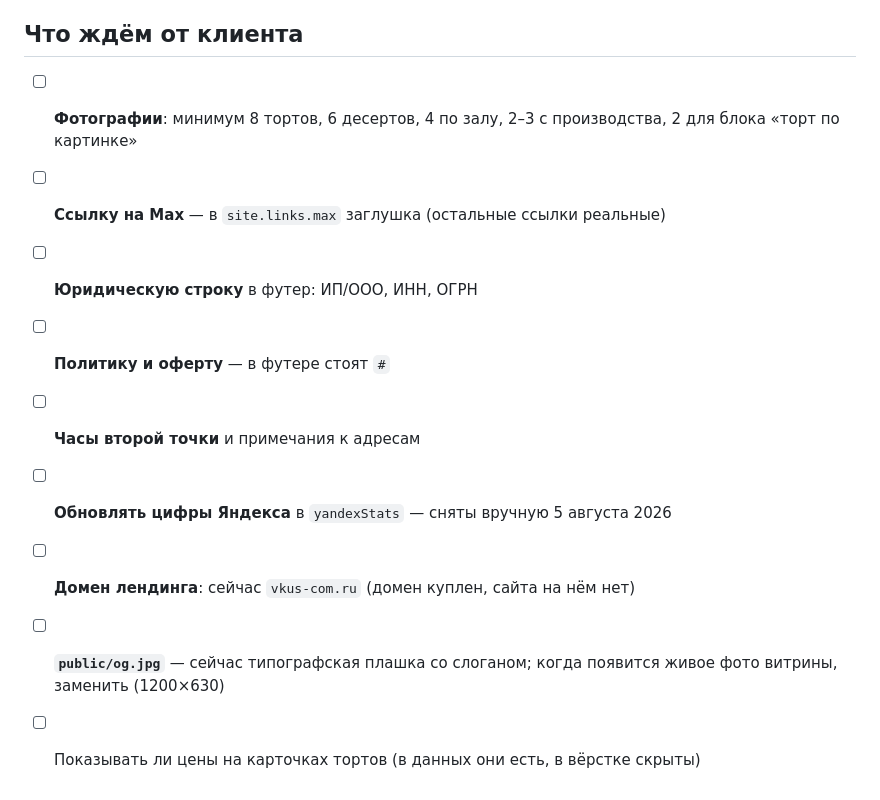
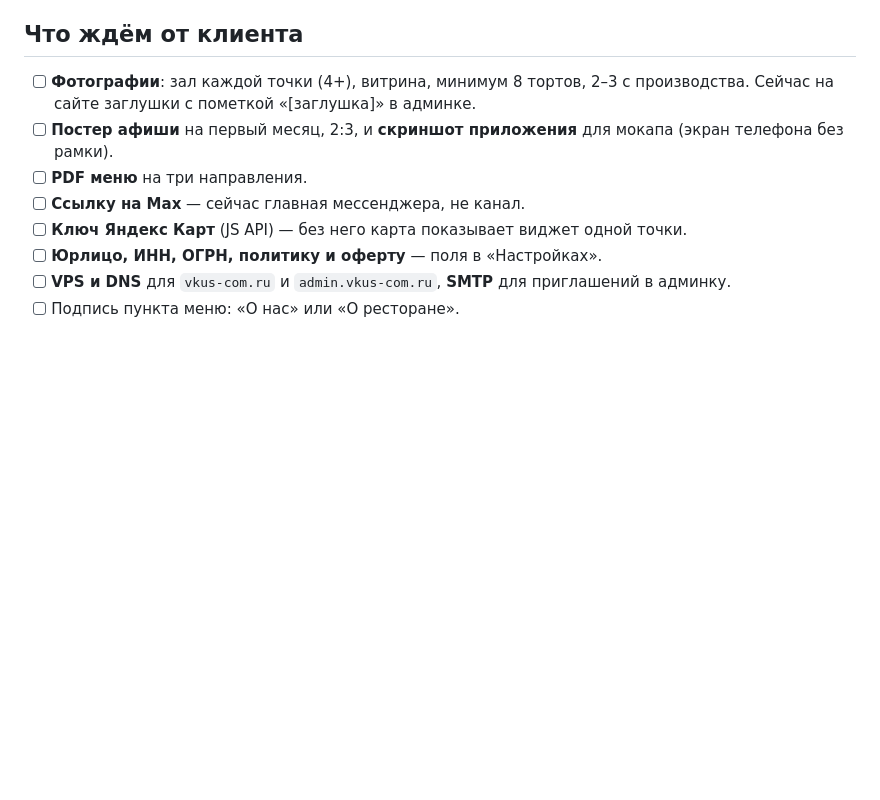
Before and after one commit to PixelShino/vkusnayakompania-landing, a Markdown page: docs/PRODUCT.md, the part around one of its changes. Rendered like a GitHub page; blank space fills up the shorter version.

```diff
--- a/docs/PRODUCT.md
+++ b/docs/PRODUCT.md
@@ -63,14 +84,15 @@ register: brand
 
 ## Что ждём от клиента
 
-- [ ] **Фотографии**: минимум 8 тортов, 6 десертов, 4 по залу, 2–3 с производства,
-      2 для блока «торт по картинке»
-- [ ] **Ссылку на Max** — в `site.links.max` заглушка (остальные ссылки реальные)
-- [ ] **Юридическую строку** в футер: ИП/ООО, ИНН, ОГРН
-- [ ] **Политику и оферту** — в футере стоят `#`
-- [ ] **Часы второй точки** и примечания к адресам
-- [ ] **Обновлять цифры Яндекса** в `yandexStats` — сняты вручную 5 августа 2026
-- [ ] **Домен лендинга**: сейчас `vkus-com.ru` (домен куплен, сайта на нём нет)
-- [ ] **`public/og.jpg`** — сейчас типографская плашка со слоганом; когда появится
-      живое фото витрины, заменить (1200×630)
-- [ ] Показывать ли цены на карточках тортов (в данных они есть, в вёрстке скрыты)
+- [ ] **Фотографии**: зал каждой точки (4+), витрина, минимум 8 тортов, 2–3 с
+      производства. Сейчас на сайте заглушки с пометкой «[заглушка]» в админке.
+- [ ] **Постер афиши** на первый месяц, 2:3, и **скриншот приложения** для
+      мокапа (экран телефона без рамки).
+- [ ] **PDF меню** на три направления.
+- [ ] **Ссылку на Max** — сейчас главная мессенджера, не канал.
+- [ ] **Ключ Яндекс Карт** (JS API) — без него карта показывает виджет одной
+      точки.
+- [ ] **Юрлицо, ИНН, ОГРН, политику и оферту** — поля в «Настройках».
+- [ ] **VPS и DNS** для `vkus-com.ru` и `admin.vkus-com.ru`, **SMTP** для
+      приглашений в админку.
+- [ ] Подпись пункта меню: «О нас» или «О ресторане».
```
Also changed, not shown: other parts of docs/PRODUCT.md (+51 -30 lines), 1 other file.
